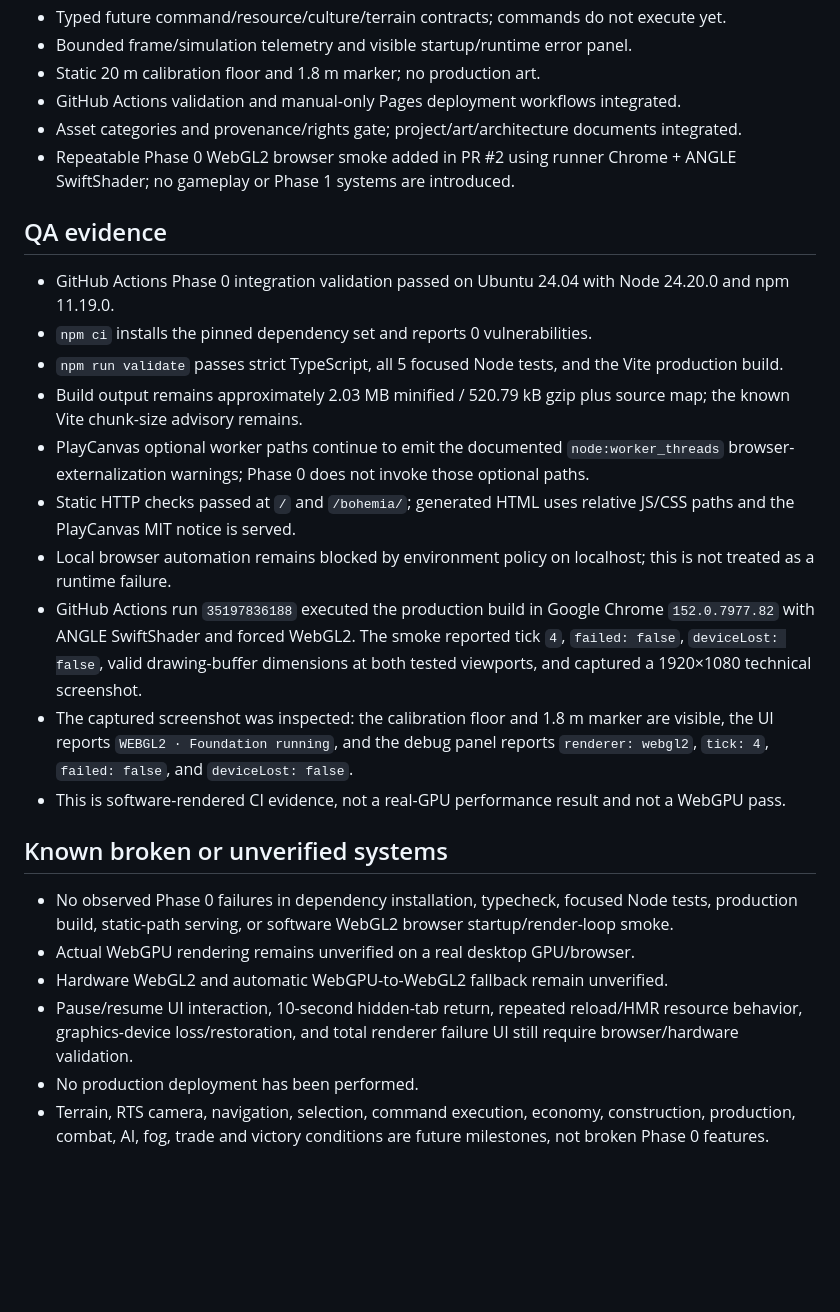
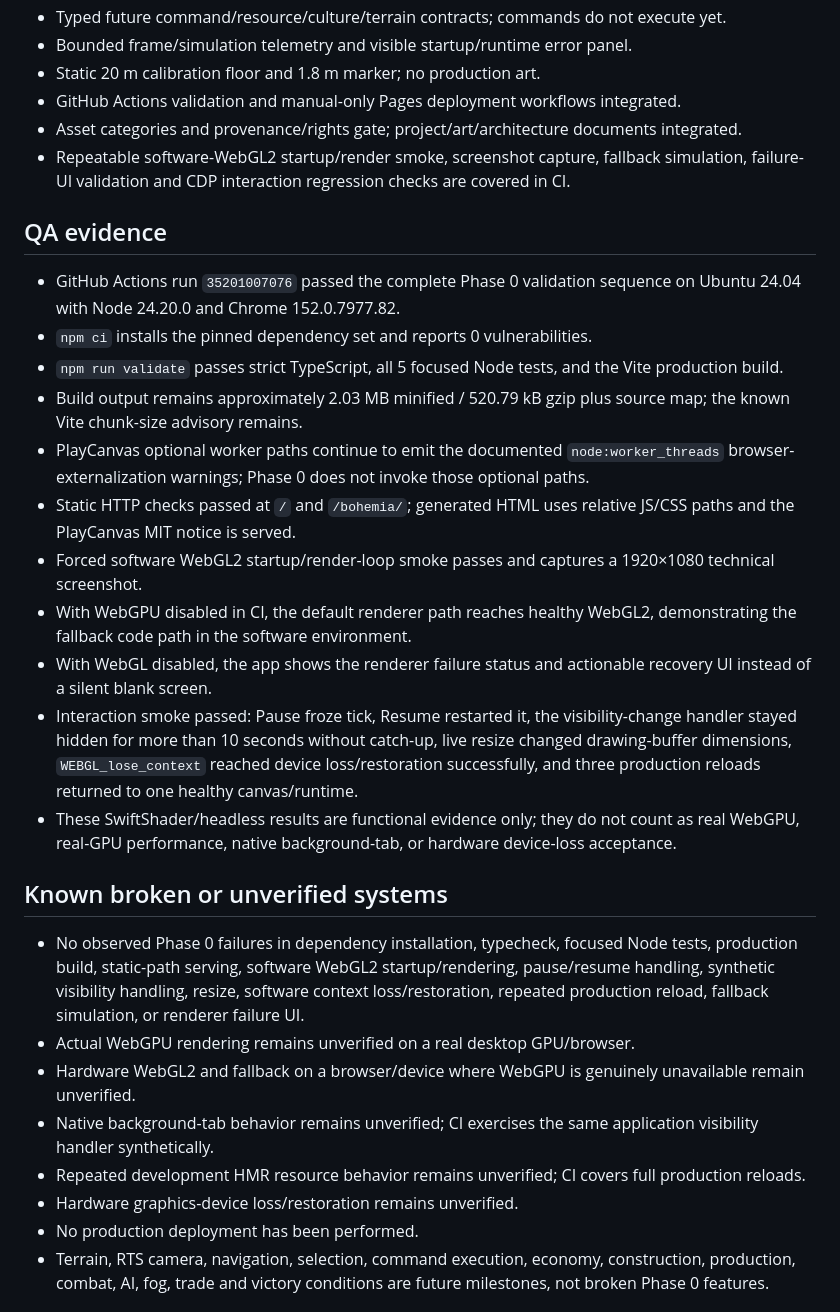
Before and after one commit to rostakr/-Bohemia-age-of-tribes., a Markdown page: docs/PROJECT_STATE.md, the part around one of its changes. GitHub-like rendering; blank space fills up the shorter version.

```diff
--- a/docs/PROJECT_STATE.md
+++ b/docs/PROJECT_STATE.md
@@ -48,27 +54,30 @@
 - Static 20 m calibration floor and 1.8 m marker; no production art.
 - GitHub Actions validation and manual-only Pages deployment workflows integrated.
 - Asset categories and provenance/rights gate; project/art/architecture documents integrated.
-- Repeatable Phase 0 WebGL2 browser smoke added in PR #2 using runner Chrome + ANGLE SwiftShader; no gameplay or Phase 1 systems are introduced.
+- Repeatable software-WebGL2 startup/render smoke, screenshot capture, fallback simulation, failure-UI validation and CDP interaction regression checks are covered in CI.
 
 ## QA evidence
 
-- GitHub Actions Phase 0 integration validation passed on Ubuntu 24.04 with Node 24.20.0 and npm 11.19.0.
+- GitHub Actions run `35201007076` passed the complete Phase 0 validation sequence on Ubuntu 24.04 with Node 24.20.0 and Chrome 152.0.7977.82.
 - `npm ci` installs the pinned dependency set and reports 0 vulnerabilities.
 - `npm run validate` passes strict TypeScript, all 5 focused Node tests, and the Vite production build.
 - Build output remains approximately 2.03 MB minified / 520.79 kB gzip plus source map; the known Vite chunk-size advisory remains.
 - PlayCanvas optional worker paths continue to emit the documented `node:worker_threads` browser-externalization warnings; Phase 0 does not invoke those optional paths.
 - Static HTTP checks passed at `/` and `/bohemia/`; generated HTML uses relative JS/CSS paths and the PlayCanvas MIT notice is served.
-- Local browser automation remains blocked by environment policy on localhost; this is not treated as a runtime failure.
-- GitHub Actions run `35197836188` executed the production build in Google Chrome `152.0.7977.82` with ANGLE SwiftShader and forced WebGL2. The smoke reported tick `4`, `failed: false`, `deviceLost: false`, valid drawing-buffer dimensions at both tested viewports, and captured a 1920×1080 technical screenshot.
-- The captured screenshot was inspected: the calibration floor and 1.8 m marker are visible, the UI reports `WEBGL2 · Foundation running`, and the debug panel reports `renderer: webgl2`, `tick: 4`, `failed: false`, and `deviceLost: false`.
-- This is software-rendered CI evidence, not a real-GPU performance result and not a WebGPU pass.
+- Forced software WebGL2 startup/render-loop smoke passes and captures a 1920×1080 technical screenshot.
+- With WebGPU disabled in CI, the default renderer path reaches healthy WebGL2, demonstrating the fallback code path in the software environment.
+- With WebGL disabled, the app shows the renderer failure status and actionable recovery UI instead of a silent blank screen.
+- Interaction smoke passed: Pause froze tick, Resume restarted it, the visibility-change handler stayed hidden for more than 10 seconds without catch-up, live resize changed drawing-buffer dimensions, `WEBGL_lose_context` reached device loss/restoration successfully, and three production reloads returned to one healthy canvas/runtime.
+- These SwiftShader/headless results are functional evidence only; they do not count as real WebGPU, real-GPU performance, native background-tab, or hardware device-loss acceptance.
 
 ## Known broken or unverified systems
 
-- No observed Phase 0 failures in dependency installation, typecheck, focused Node tests, production build, static-path serving, or software WebGL2 browser startup/render-loop smoke.
+- No observed Phase 0 failures in dependency installation, typecheck, focused Node tests, production build, static-path serving, software WebGL2 startup/rendering, pause/resume handling, synthetic visibility handling, resize, software context loss/restoration, repeated production reload, fallback simulation, or renderer failure UI.
 - Actual WebGPU rendering remains unverified on a real desktop GPU/browser.
-- Hardware WebGL2 and automatic WebGPU-to-WebGL2 fallback remain unverified.
-- Pause/resume UI interaction, 10-second hidden-tab return, repeated reload/HMR resource behavior, graphics-device loss/restoration, and total renderer failure UI still require browser/hardware validation.
+- Hardware WebGL2 and fallback on a browser/device where WebGPU is genuinely unavailable remain unverified.
+- Native background-tab behavior remains unverified; CI exercises the same application visibility handler synthetically.
+- Repeated development HMR resource behavior remains unverified; CI covers full production reloads.
+- Hardware graphics-device loss/restoration remains unverified.
 - No production deployment has been performed.
 - Terrain, RTS camera, navigation, selection, command execution, economy, construction, production, combat, AI, fog, trade and victory conditions are future milestones, not broken Phase 0 features.
 
```
Also changed, not shown: other parts of docs/PROJECT_STATE.md (+20 -14 lines).
